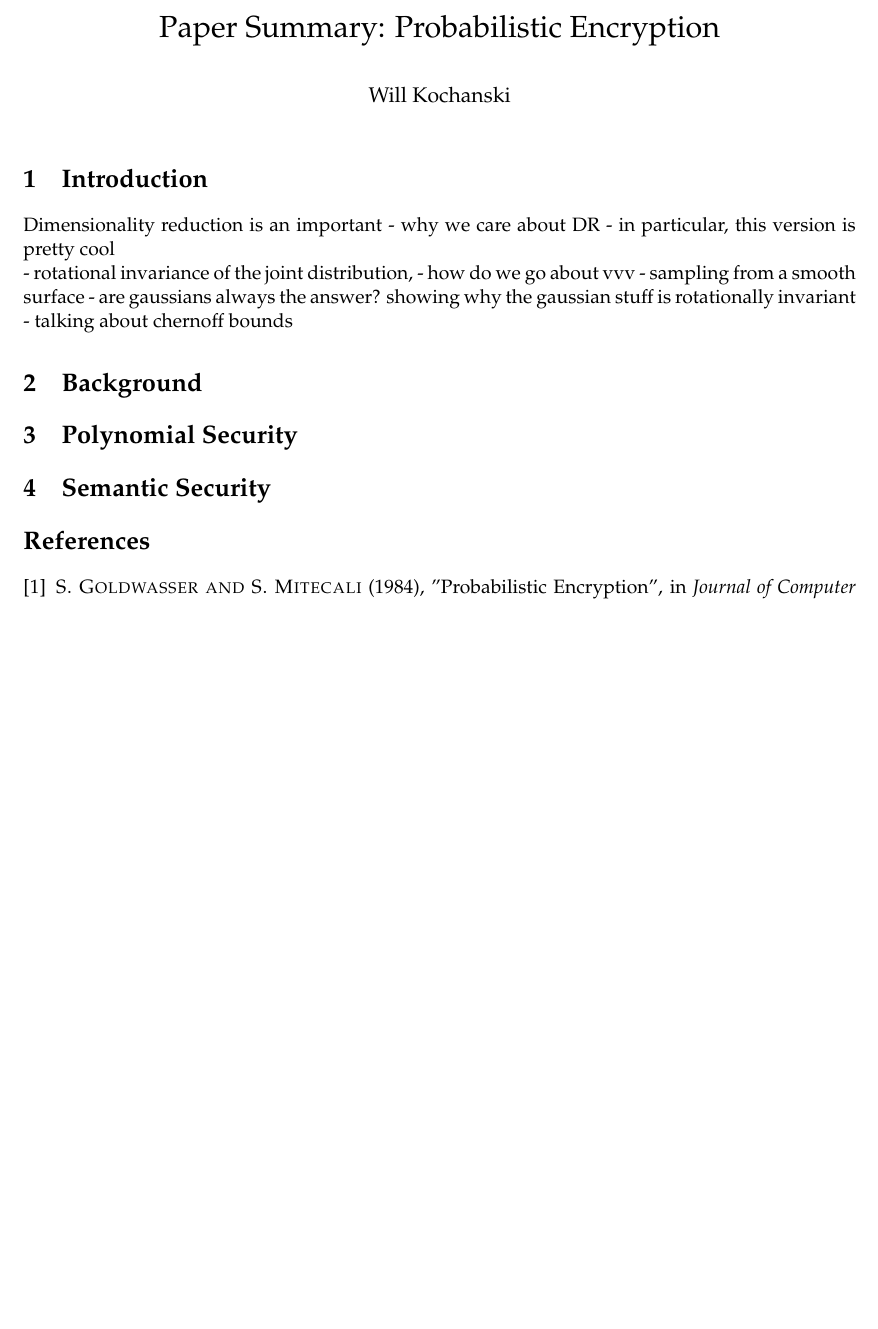
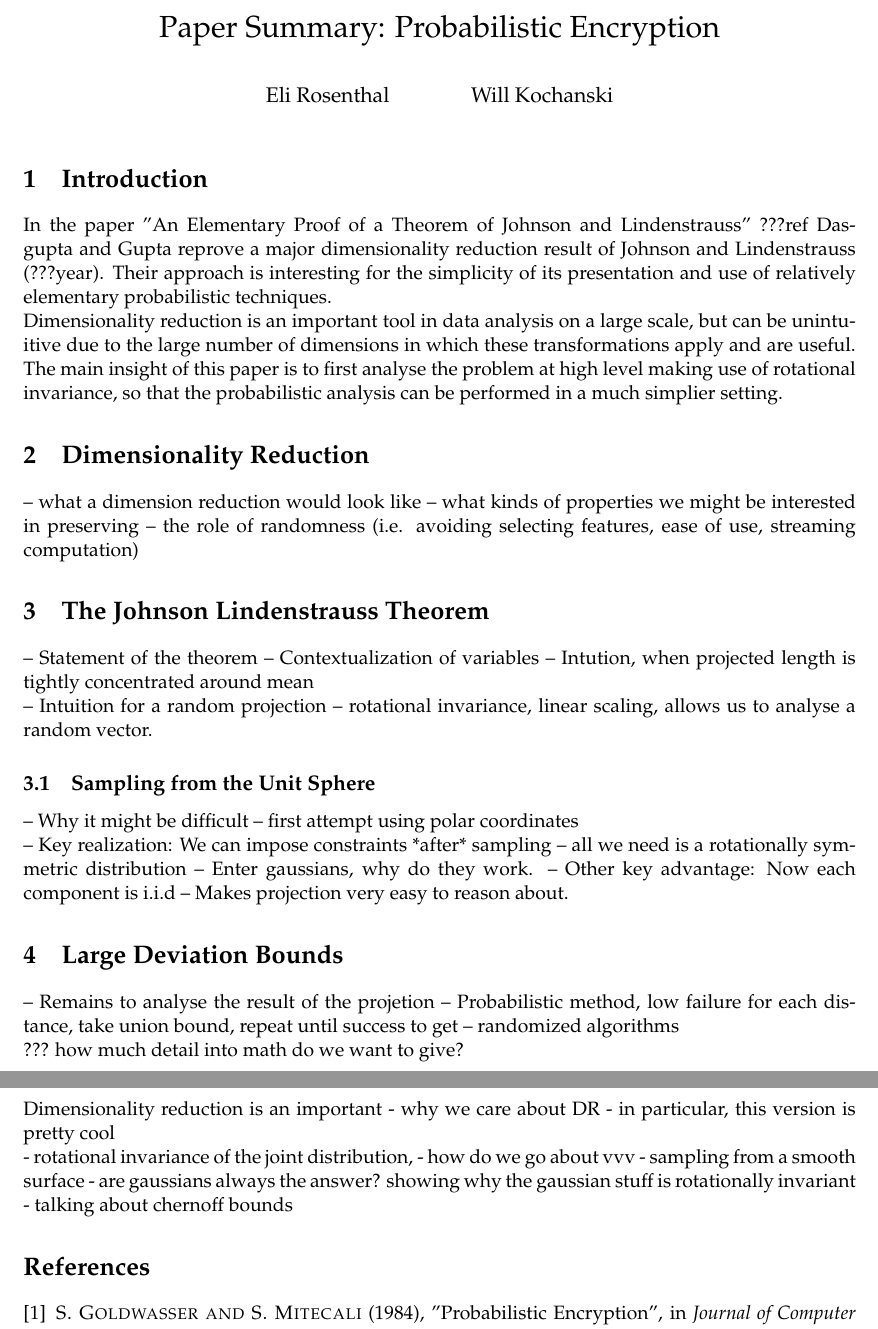
Before and after one commit to wkbraid/JohnsonLindenstrauss, a LaTeX document (writeup.tex): part of the page before the commit and two parts of pages 1 and 2 of 2 after it, the two joined at a grey line, cut so that both start at the same text, the shorter picture padded with empty space. Compiled offline with pdfLaTeX.

Commit message:
Added introduction and detailed plan

```diff
--- a/writeup.tex
+++ b/writeup.tex
@@ -19,7 +19,7 @@
 %==============================================================================
 % Page Setup {{{
 %==============================================================================
-\author{Will Kochanski}
+\author{Eli Rosenthal \and Will Kochanski}
 \date{}
 
 \setlength{\parindent}{0pt}
@@ -53,6 +53,42 @@
 %==============================================================================
 \maketitle
 \section{Introduction}
+In the paper "An Elementary Proof of a Theorem of Johnson and Lindenstrauss" ???ref Dasgupta and Gupta reprove a major dimensionality reduction result of Johnson and Lindenstrauss (???year). Their approach is interesting for the simplicity of its presentation and use of relatively elementary probabilistic techniques.
+
+Dimensionality reduction is an important tool in data analysis on a large scale, but can be unintuitive due to the large number of dimensions in which these transformations apply and are useful. The main insight of this paper is to first analyse the problem at high level making use of rotational invariance, so that the probabilistic analysis can be performed in a much simplier setting.
+
+\section{Dimensionality Reduction}
+-- what a dimension reduction would look like
+-- what kinds of properties we might be interested in preserving
+-- the role of randomness (i.e. avoiding selecting features, ease of use, streaming computation)
+
+\section{The Johnson Lindenstrauss Theorem}
+-- Statement of the theorem
+-- Contextualization of variables
+-- Intution, when projected length is tightly concentrated around mean
+
+-- Intuition for a random projection
+-- rotational invariance, linear scaling, allows us to analyse a random vector.
+
+\subsection{Sampling from the Unit Sphere}
+-- Why it might be difficult
+-- first attempt using polar coordinates
+
+-- Key realization: We can impose constraints *after* sampling
+   -- all we need is a rotationally symmetric distribution
+-- Enter gaussians, why do they work.
+-- Other key advantage: Now each component is i.i.d
+    -- Makes projection very easy to reason about.
+
+\section{Large Deviation Bounds}
+-- Remains to analyse the result of the projetion
+-- Probabilistic method, low failure for each distance, take union bound, repeat until success to get
+-- randomized algorithms
+
+??? how much detail into math do we want to give?
+
+
+
 Dimensionality reduction is an important
 - why we care about DR
 - in particular, this version is pretty cool
@@ -63,10 +99,6 @@ Dimensionality reduction is an important
 - are gaussians always the answer?
 showing why the gaussian stuff is rotationally invariant
 - talking about chernoff bounds
-\section{Background}
-\section{Polynomial Security}
-
-\section{Semantic Security}
 
 \begin{thebibliography}{1}
     \bibitem{mainpaper} \ir{S. Goldwasser and S. Mitecali} (1984), "Probabilistic Encryption", in \textit{Journal of Computer and System Sciences}, vol. 28(2), pp. 270-299
```
Also changed, not shown: writeup.pdf (added).
